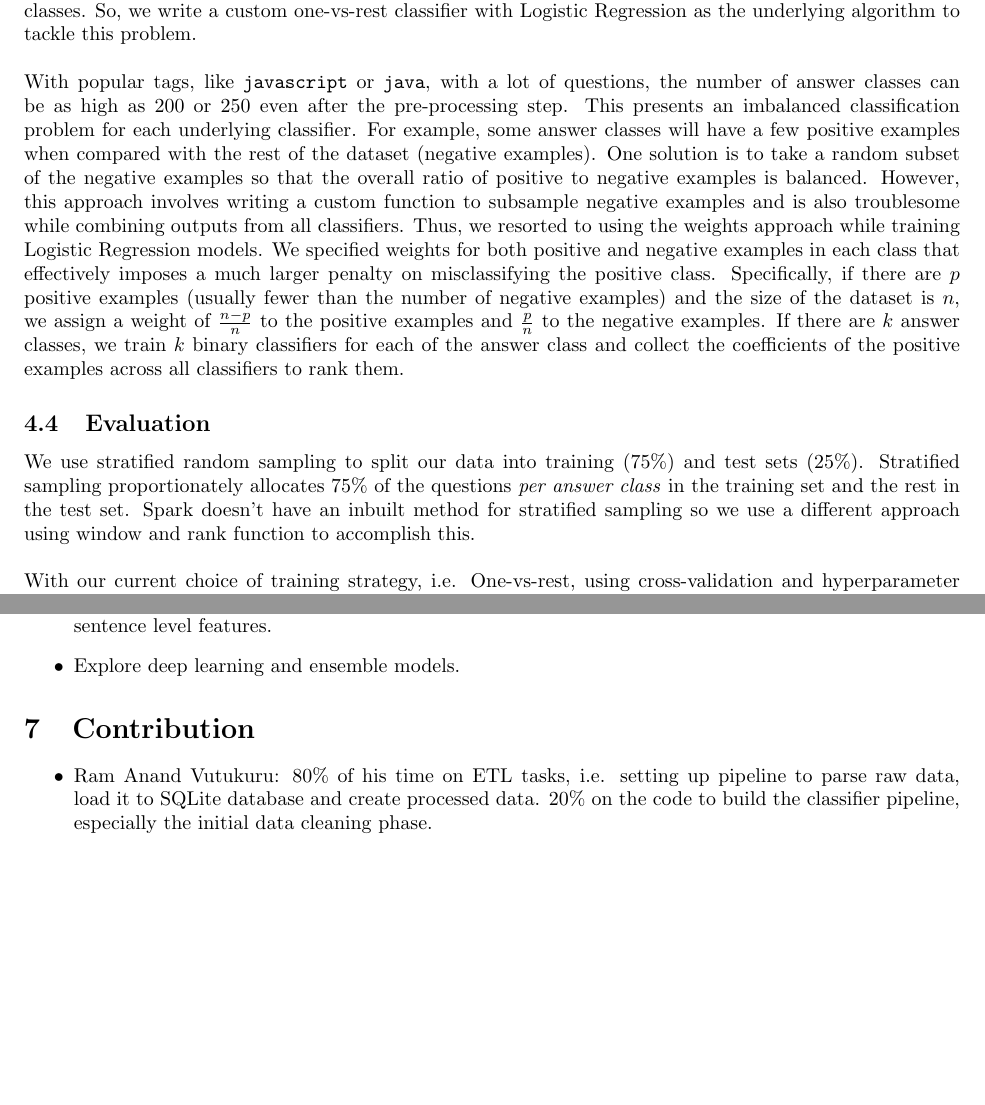
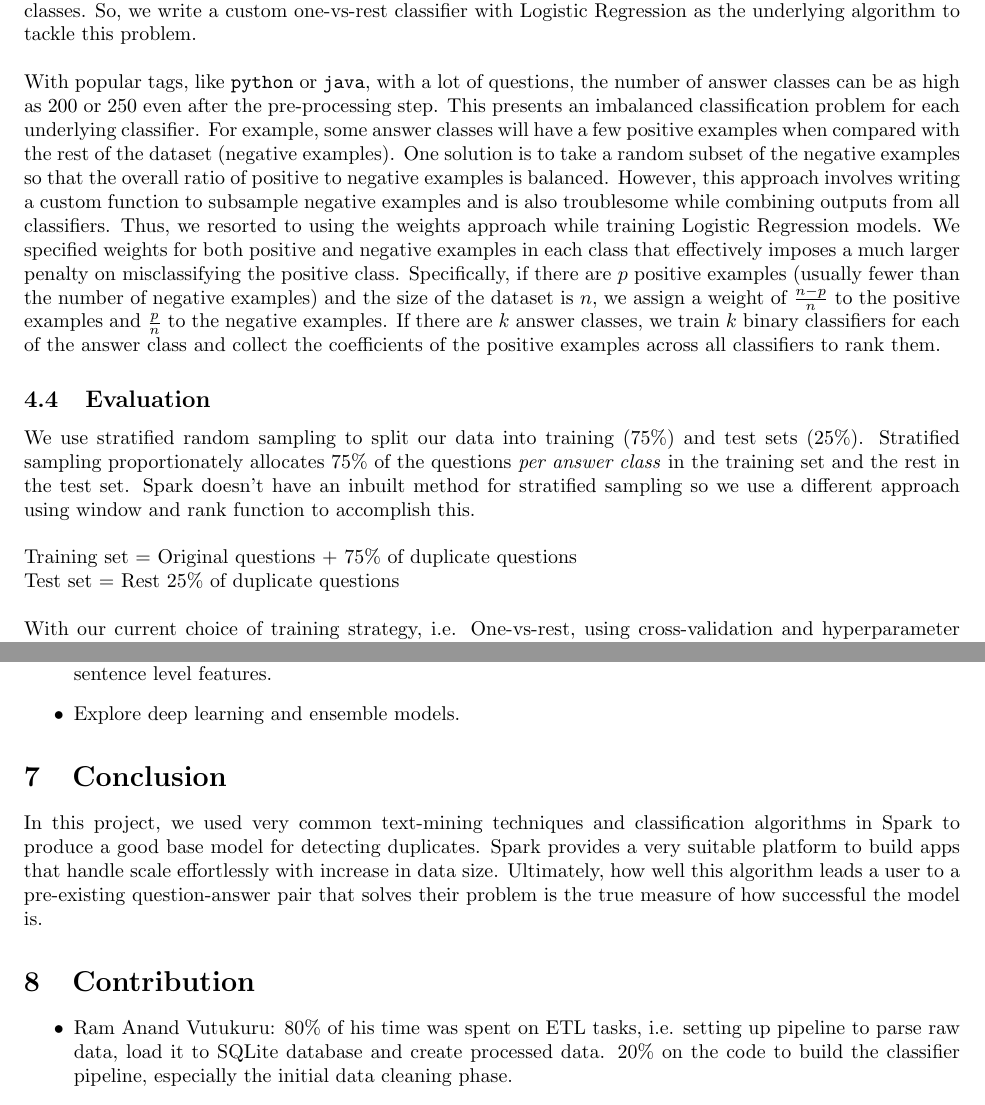
Before and after one commit to siddhantsahu/qa-matching, a LaTeX document (project-report.tex): two parts of pages 3 and 4 of 4 before the commit and two parts of pages 3 and 4 of 5 after it, joined at a grey line, cut so that both start at the same text, the shorter picture padded with empty space. Compiled offline with pdfLaTeX.

Commit message:
Final report update

```diff
--- a/project-report.tex
+++ b/project-report.tex
@@ -95,10 +95,13 @@ We formulate the problem as a classification problem -- with the task of classif
 
 We use the \textit{One-vs-Rest} strategy to break down this multi-class classification problem into several binary classification problems. Spark's One-vs-Rest classifier does a great job but doesn't output probabilities of classes. So, we write a custom one-vs-rest classifier with Logistic Regression as the underlying algorithm to tackle this problem.\\
 
-With popular tags, like \texttt{javascript} or \texttt{java}, with a lot of questions, the number of answer classes can be as high as 200 or 250 even after the pre-processing step. This presents an imbalanced classification problem for each underlying classifier. For example, some answer classes will have a few positive examples when compared with the rest of the dataset (negative examples). One solution is to take a random subset of the negative examples so that the overall ratio of positive to negative examples is balanced. However, this approach involves writing a custom function to subsample negative examples and is also troublesome while combining outputs from all classifiers. Thus, we resorted to using the weights approach while training Logistic Regression models. We specified weights for both positive and negative examples in each class that effectively imposes a much larger penalty on misclassifying the positive class. Specifically, if there are $p$ positive examples (usually fewer than the number of negative examples) and the size of the dataset is $n$, we assign a weight of $\frac{n-p}{n}$ to the positive examples and $\frac{p}{n}$ to the negative examples. If there are $k$ answer classes, we train $k$ binary classifiers for each of the answer class and collect the coefficients of the positive examples across all classifiers to rank them.
+With popular tags, like \texttt{python} or \texttt{java}, with a lot of questions, the number of answer classes can be as high as 200 or 250 even after the pre-processing step. This presents an imbalanced classification problem for each underlying classifier. For example, some answer classes will have a few positive examples when compared with the rest of the dataset (negative examples). One solution is to take a random subset of the negative examples so that the overall ratio of positive to negative examples is balanced. However, this approach involves writing a custom function to subsample negative examples and is also troublesome while combining outputs from all classifiers. Thus, we resorted to using the weights approach while training Logistic Regression models. We specified weights for both positive and negative examples in each class that effectively imposes a much larger penalty on misclassifying the positive class. Specifically, if there are $p$ positive examples (usually fewer than the number of negative examples) and the size of the dataset is $n$, we assign a weight of $\frac{n-p}{n}$ to the positive examples and $\frac{p}{n}$ to the negative examples. If there are $k$ answer classes, we train $k$ binary classifiers for each of the answer class and collect the coefficients of the positive examples across all classifiers to rank them.
 
 \subsection{Evaluation}
 We use stratified random sampling to split our data into training (75\%) and test sets (25\%). Stratified sampling proportionately allocates 75\% of the questions \textit{per answer class} in the training set and the rest in the test set. Spark doesn't have an inbuilt method for stratified sampling so we use a different approach using window and rank function to accomplish this.\\
+
+Training set = Original questions + 75\% of duplicate questions\\
+Test set = Rest 25\% of duplicate questions\\
 
 With our current choice of training strategy, i.e. One-vs-rest, using cross-validation and hyperparameter tuning was out of the question, mainly because the model was too expensive computationally.\\
 
@@ -144,15 +146,16 @@ There is ample scope of improvement of our model. Given more time and computatio
 	\item Explore deep learning and ensemble models.
 \end{itemize}
 
+\section{Conclusion}
+In this project, we used very common text-mining techniques and classification algorithms in Spark to produce a good base model for detecting duplicates. Spark provides a very suitable platform to build apps that handle scale effortlessly with increase in data size. Ultimately, how well this algorithm leads a user to a pre-existing question-answer pair that solves their problem is the true measure of how successful the model is.
 
 \section{Contribution}
 \begin{itemize}
-	\item Ram Anand Vutukuru: 80\% of his time on ETL tasks, i.e. setting up pipeline to parse raw data, load it to SQLite database and create processed data. 20\% on the code to build the classifier pipeline, especially the initial data cleaning phase.
+	\item Ram Anand Vutukuru: 80\% of his time was spent on ETL tasks, i.e. setting up pipeline to parse raw data, load it to SQLite database and create processed data. 20\% on the code to build the classifier pipeline, especially the initial data cleaning phase.
 	\item Siddhant Sahu: Most of his time was spent in building the pipeline, writing the custom one-vs-rest classifier and evaluation metric and running experiments on EMR.
 
 	Both contributed equally in writing the report -- initial sections were written by Ram and later sections by Siddhant.
 \end{itemize}
-
 
 \begin{thebibliography}{1}
 
```
Also changed, not shown: project-report.pdf, project-report.tex (7 more changed lines), 1 other file.
